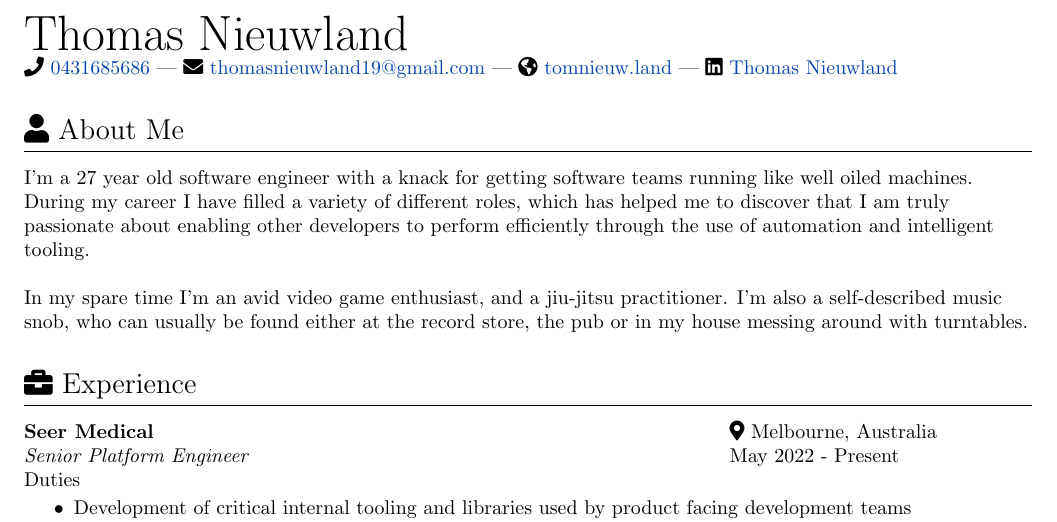
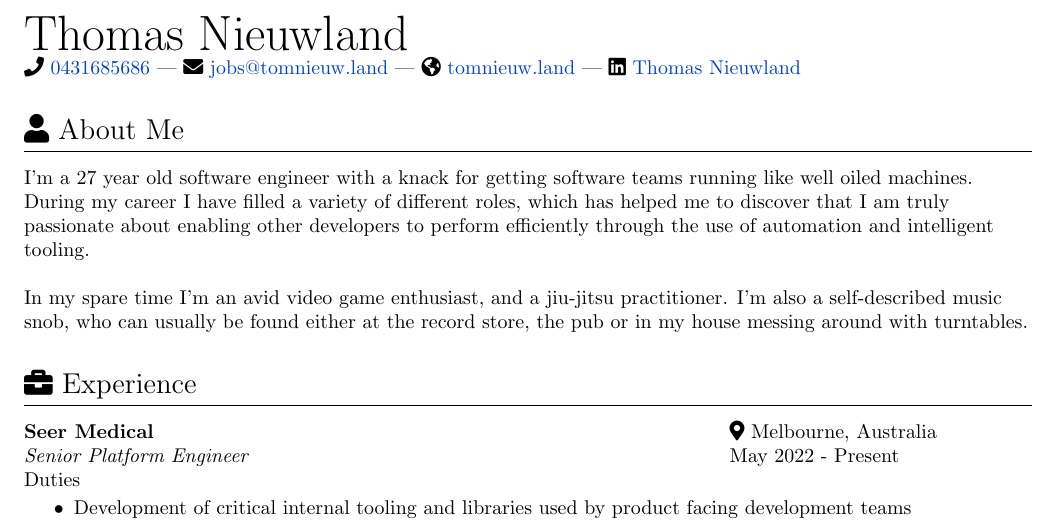
Before and after one commit to tomnieuwland/resume, a LaTeX CV (resume.tex): part of page 1 of 2, cut so that both start at the same text. Compiled offline with pdfLaTeX.

Commit message:
Update resume.tex

```diff
--- a/resume.tex
+++ b/resume.tex
@@ -12,8 +12,8 @@
 \ContactInfoDigital
   {tel:+61431685686}
   {0431685686}
-  {mailto:thomasnieuwland19@gmail.com}
-  {thomasnieuwland19@gmail.com}
+  {mailto:jobs@tomnieuw.land}
+  {jobs@tomnieuw.land}
   {https://tomnieuw.land}
   {tomnieuw.land}
   {https://www.linkedin.com/in/thomas-ronald-nieuwland/}
```
